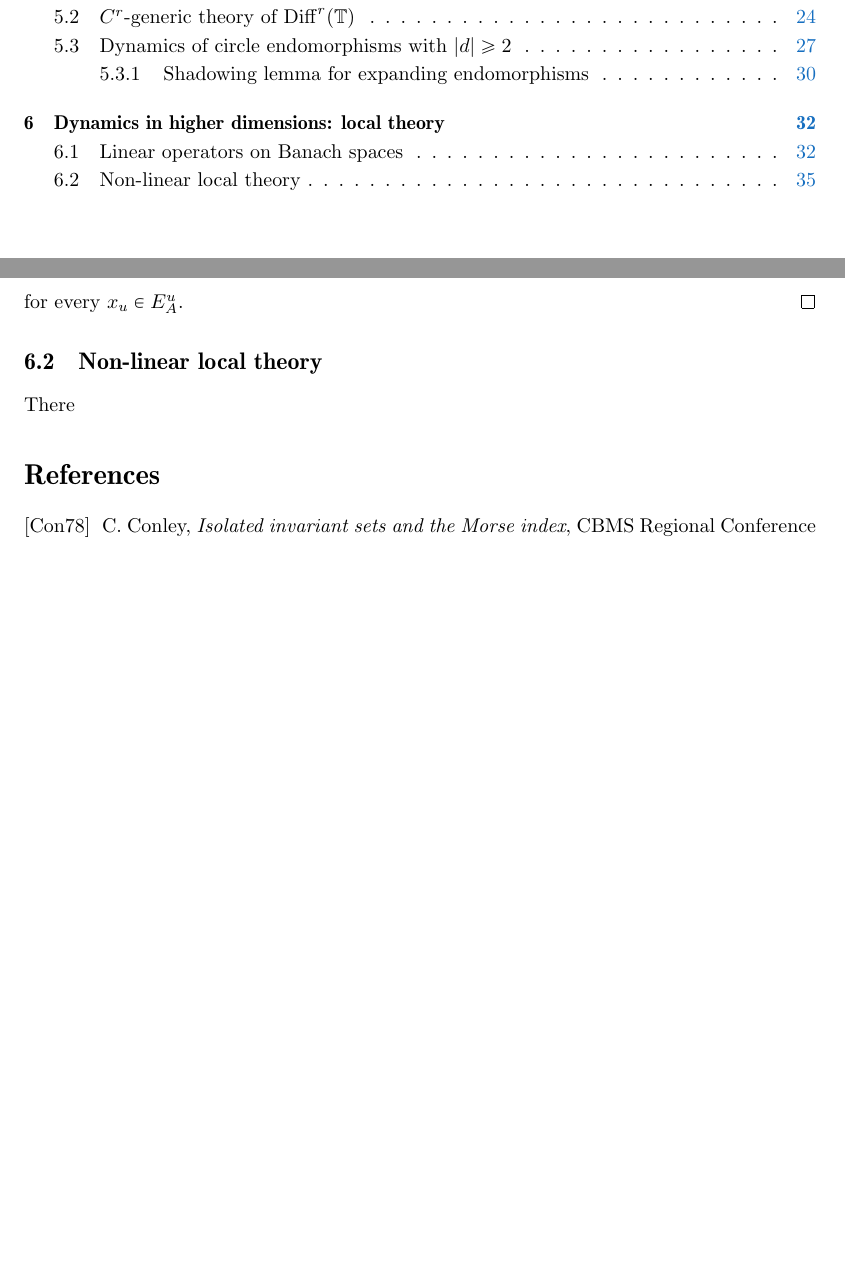
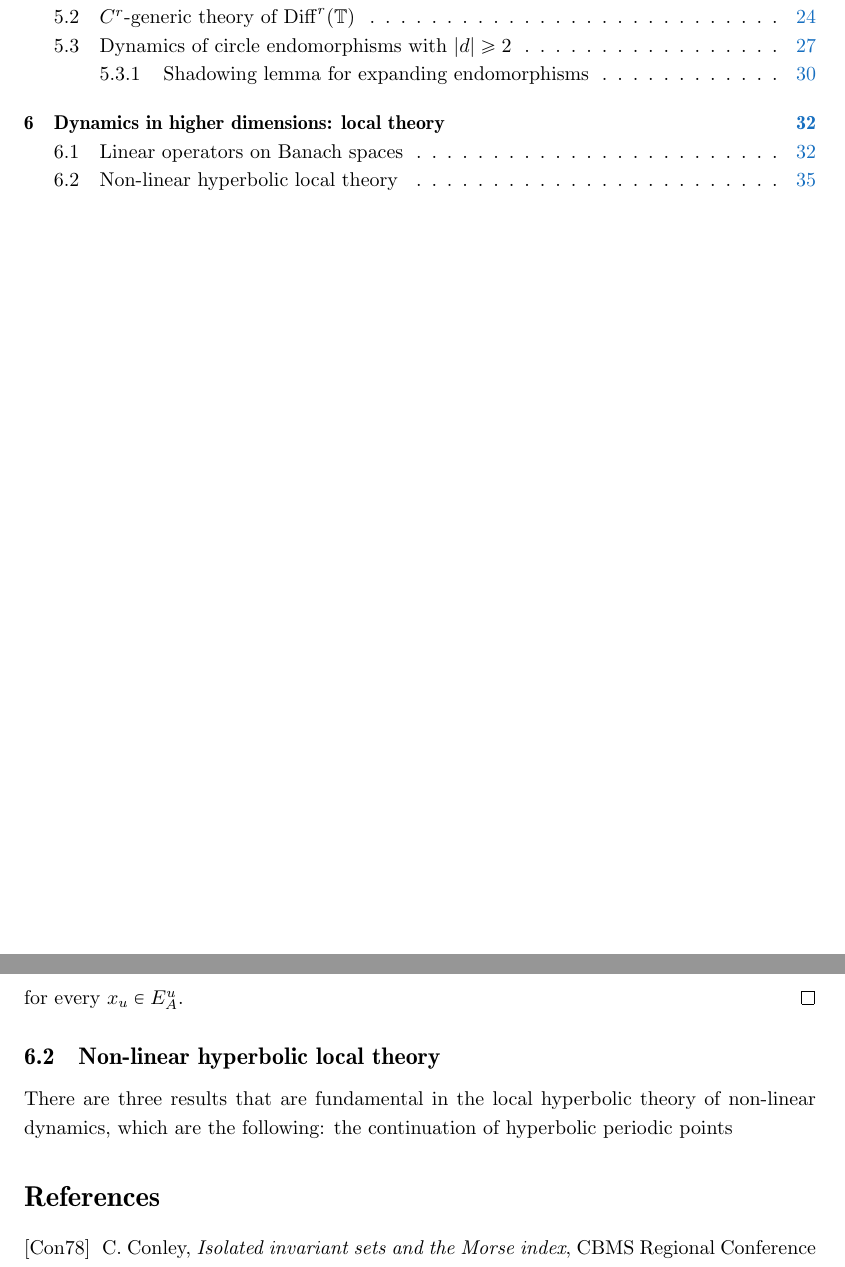
Before and after one commit to kocsard/dynamics-I-lect-notes, a LaTeX document (dynamics-I.tex): two parts of pages 2 and 35 of 36, joined at a grey line, cut so that both start at the same text, the shorter picture padded with empty space. Compiled offline with pdfLaTeX.

Commit message:
updating lecture notes

```diff
--- a/dynamics-I.tex
+++ b/dynamics-I.tex
@@ -423,10 +423,10 @@ As a consequence of Theorem~\ref{thm:spectrum-spectral-radius} we get the follow
  for every $x_{u}\in E^{u}_{A}$.
 \end{proof}
 
-\subsection{Non-linear local theory}
+\subsection{Non-linear hyperbolic local theory}
 \label{sec:non-linear-local-theory}
 
-There
+There are three results that are fundamental in the local hyperbolic theory of non-linear dynamics, which are the following: the continuation of hyperbolic periodic points
 
 
 \bibliographystyle{amsalpha}
```
